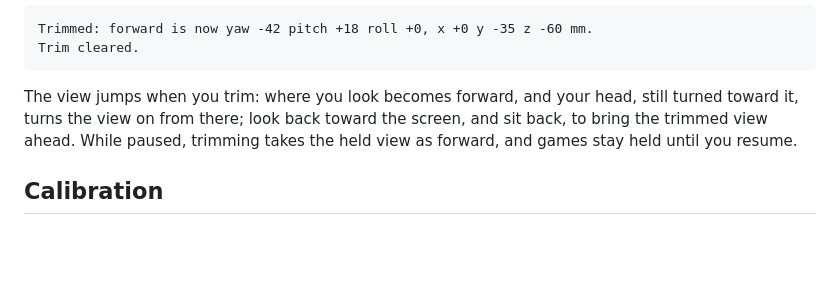
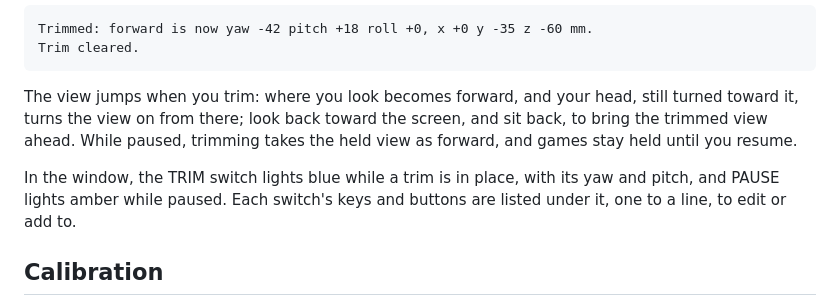
Before and after one commit to chreekat/trackkat, a Markdown page: docs/details.md, the part around one of its changes. Drawn GitHub-style; blank space fills up the shorter version.

```diff
--- a/docs/details.md
+++ b/docs/details.md
@@ -107,6 +108,10 @@ toward the screen, and sit back, to bring the trimmed view ahead. While
 paused, trimming takes the held view as forward, and games stay held until
 you resume.
 
+In the window, the TRIM switch lights blue while a trim is in place, with
+its yaw and pitch, and PAUSE lights amber while paused. Each switch's keys
+and buttons are listed under it, one to a line, to edit or add to.
+
 ## Calibration
 
 trackkat learns two things from how you move your head, and keeps them in
```
Also changed, not shown: other parts of docs/details.md (+18 -16 lines), BACKLOG.md (+2 -2 lines), README.md (+22 -22 lines), docs/window.png.
